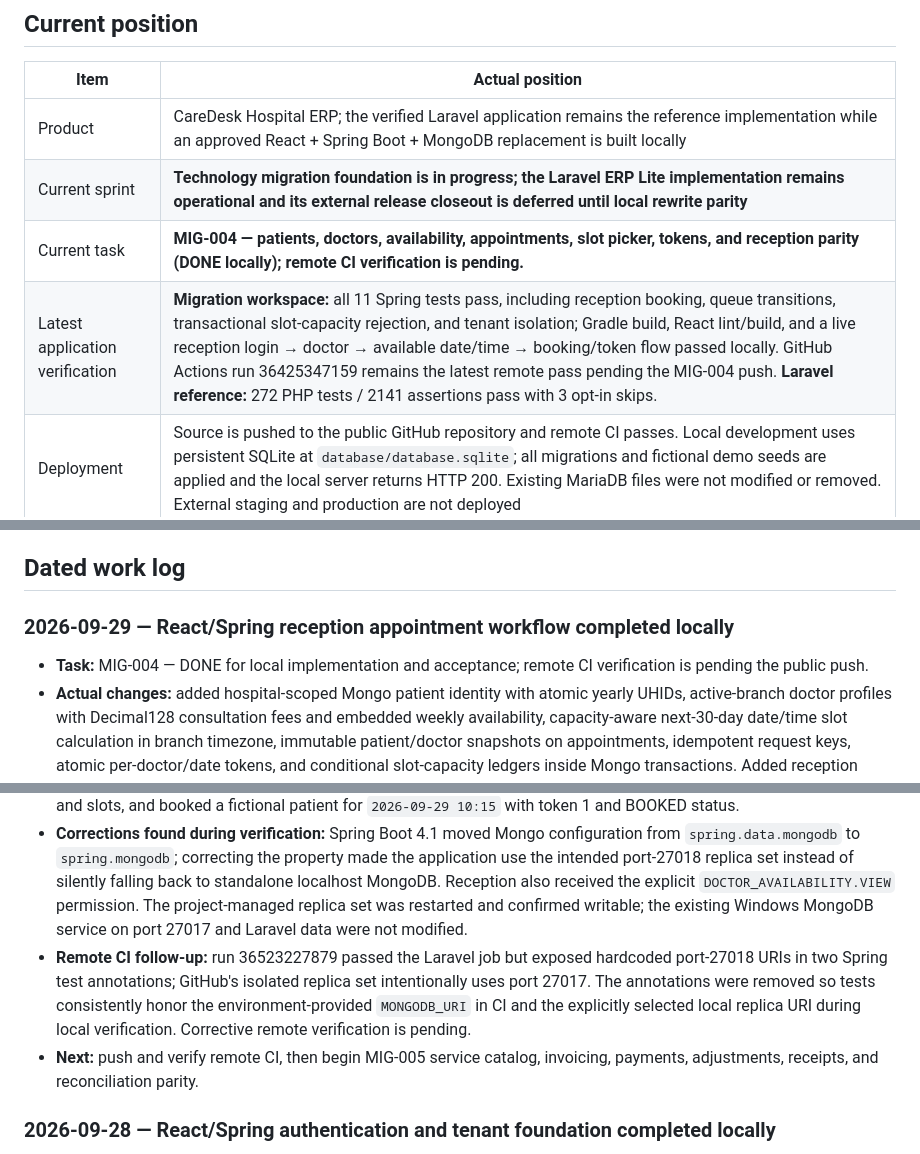
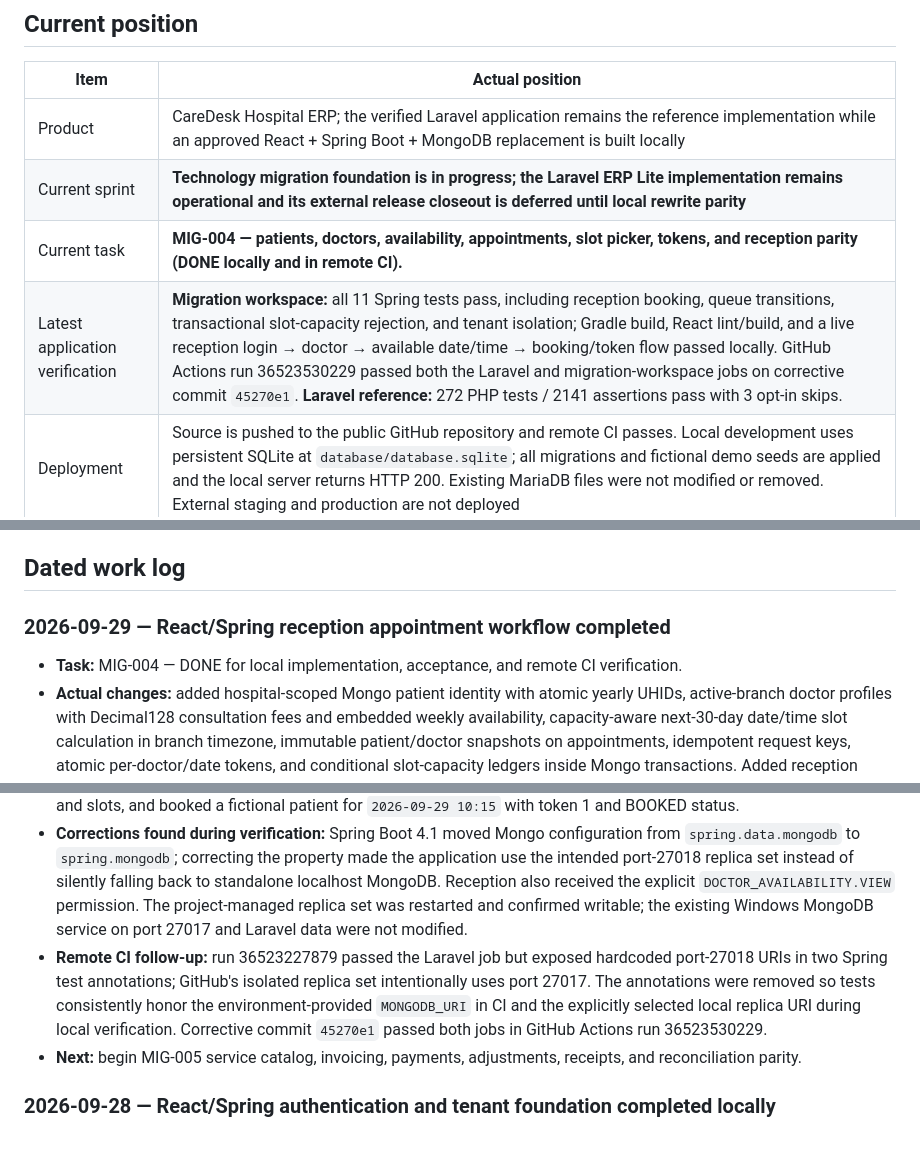
Before and after one commit to LoganathaRangasamy1987/HMS, a Markdown page: PROJECT_PROGRESS.md, 3 parts joined by grey strips. Rendered like a GitHub page.

Commit message:
Record MIG-004 CI verification

```diff
--- a/PROJECT_PROGRESS.md
+++ b/PROJECT_PROGRESS.md
@@ -10,8 +10,8 @@ This is the main progress record for the whole application. Update it whenever w
 | --- | --- |
 | Product | CareDesk Hospital ERP; the verified Laravel application remains the reference implementation while an approved React + Spring Boot + MongoDB replacement is built locally |
 | Current sprint | **Technology migration foundation is in progress; the Laravel ERP Lite implementation remains operational and its external release closeout is deferred until local rewrite parity** |
-| Current task | **MIG-004 — patients, doctors, availability, appointments, slot picker, tokens, and reception parity (DONE locally); remote CI verification is pending.** |
-| Latest application verification | **Migration workspace:** all 11 Spring tests pass, including reception booking, queue transitions, transactional slot-capacity rejection, and tenant isolation; Gradle build, React lint/build, and a live reception login → doctor → available date/time → booking/token flow passed locally. GitHub Actions run 36425347159 remains the latest remote pass pending the MIG-004 push. **Laravel reference:** 272 PHP tests / 2141 assertions pass with 3 opt-in skips. |
+| Current task | **MIG-004 — patients, doctors, availability, appointments, slot picker, tokens, and reception parity (DONE locally and in remote CI).** |
+| Latest application verification | **Migration workspace:** all 11 Spring tests pass, including reception booking, queue transitions, transactional slot-capacity rejection, and tenant isolation; Gradle build, React lint/build, and a live reception login → doctor → available date/time → booking/token flow passed locally. GitHub Actions run 36523530229 passed both the Laravel and migration-workspace jobs on corrective commit `45270e1`. **Laravel reference:** 272 PHP tests / 2141 assertions pass with 3 opt-in skips. |
 | Deployment | Source is pushed to the public GitHub repository and remote CI passes. Local development uses persistent SQLite at `database/database.sqlite`; all migrations and fictional demo seeds are applied and the local server returns HTTP 200. Existing MariaDB files were not modified or removed. External staging and production are not deployed |
 | Next coding task | **MIG-005 — service catalog, invoices, payments, adjustments, receipts, and reconciliation parity** |
 | Next foundation closeout tasks | HMS-002 and HMS-012 are complete; finish HMS-010 staging verification and configure real mail delivery in HMS-011 when their external prerequisites are available |
@@ -409,14 +409,14 @@ Next execution order:
 
 ## Dated work log
 
-### 2026-09-29 — React/Spring reception appointment workflow completed locally
+### 2026-09-29 — React/Spring reception appointment workflow completed
 
-- **Task:** MIG-004 — DONE for local implementation and acceptance; remote CI verification is pending the public push.
+- **Task:** MIG-004 — DONE for local implementation, acceptance, and remote CI verification.
 - **Actual changes:** added hospital-scoped Mongo patient identity with atomic yearly UHIDs, active-branch doctor profiles with Decimal128 consultation fees and embedded weekly availability, capacity-aware next-30-day date/time slot calculation in branch timezone, immutable patient/doctor snapshots on appointments, idempotent request keys, atomic per-doctor/date tokens, and conditional slot-capacity ledgers inside Mongo transactions. Added reception booking and BOOKED → CHECKED_IN → WAITING transitions, cancellation capacity release support, audit events, tenant/permission checks, named indexes and `MIG-004-v1`. Replaced the React foundation dashboard with patient registration, doctor/date/slot selection, disabled full slots, appointment booking, token display, and live queue controls.
 - **Verification:** the focused reception suite passed three tests covering date/slot discovery, booking/token creation, check-in/waiting transitions, transactional capacity rejection on the third request to a capacity-two slot, foreign doctor rejection, and hospital-scoped patient results. The complete Spring build passed all 11 tests; React lint and production build passed. A fresh API on port 8082 completed a real reception CSRF/login flow, returned Dr Arjun Kumar's dates and slots, and booked a fictional patient for `2026-09-29 10:15` with token 1 and BOOKED status.
 - **Corrections found during verification:** Spring Boot 4.1 moved Mongo configuration from `spring.data.mongodb` to `spring.mongodb`; correcting the property made the application use the intended port-27018 replica set instead of silently falling back to standalone localhost MongoDB. Reception also received the explicit `DOCTOR_AVAILABILITY.VIEW` permission. The project-managed replica set was restarted and confirmed writable; the existing Windows MongoDB service on port 27017 and Laravel data were not modified.
-- **Remote CI follow-up:** run 36523227879 passed the Laravel job but exposed hardcoded port-27018 URIs in two Spring test annotations; GitHub's isolated replica set intentionally uses port 27017. The annotations were removed so tests consistently honor the environment-provided `MONGODB_URI` in CI and the explicitly selected local replica URI during local verification. Corrective remote verification is pending.
-- **Next:** push and verify remote CI, then begin MIG-005 service catalog, invoicing, payments, adjustments, receipts, and reconciliation parity.
+- **Remote CI follow-up:** run 36523227879 passed the Laravel job but exposed hardcoded port-27018 URIs in two Spring test annotations; GitHub's isolated replica set intentionally uses port 27017. The annotations were removed so tests consistently honor the environment-provided `MONGODB_URI` in CI and the explicitly selected local replica URI during local verification. Corrective commit `45270e1` passed both jobs in GitHub Actions run 36523530229.
+- **Next:** begin MIG-005 service catalog, invoicing, payments, adjustments, receipts, and reconciliation parity.
 
 ### 2026-09-28 — React/Spring authentication and tenant foundation completed locally
 
```
Also changed, not shown: other parts of PROJECT_PROGRESS.md (+2 -2 lines).
